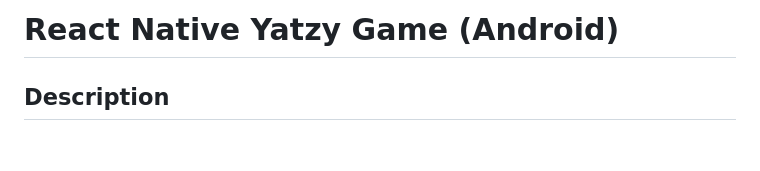
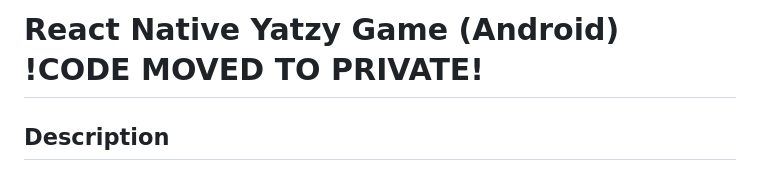
Before and after one commit to Sabata79/RN_Yatzee_FULL-GAME, a Markdown page: README.md, the part around the change. Drawn GitHub-style; blank space fills up the shorter version.

```diff
--- a/README.md
+++ b/README.md
@@ -1,4 +1,4 @@
-# React Native Yatzy Game (Android)
+# React Native Yatzy Game (Android)  !CODE MOVED TO PRIVATE!
 
 ## Description
 
```
